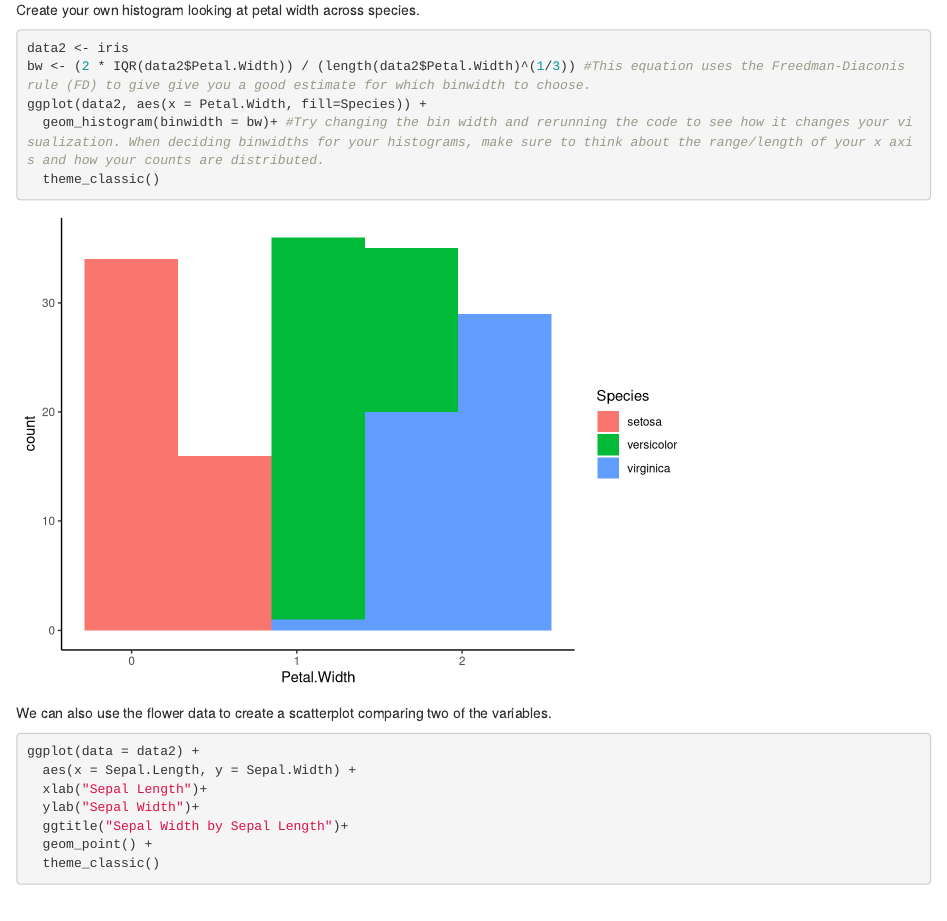
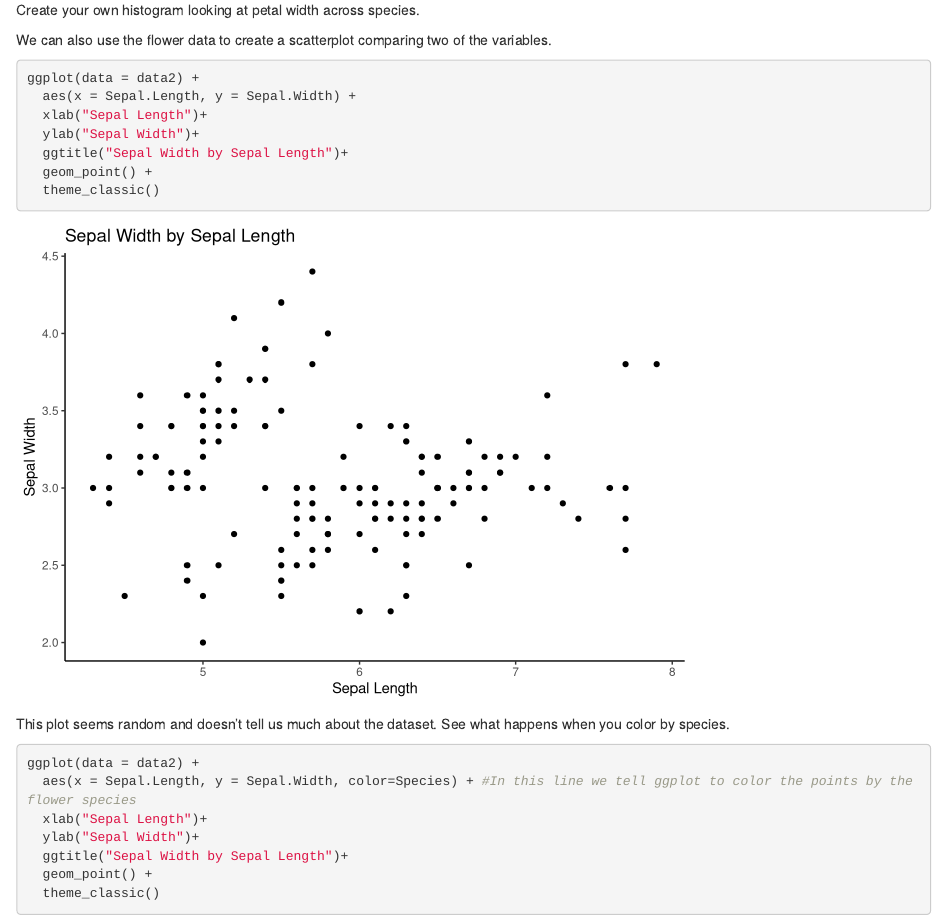
Before and after one commit to mmckibben273/R-tist-Studio, an R Markdown document (Codes/Day3.Rmd): the page in a window 1100 px wide, from 3060 px down. Rendered offline with R 4.5, knitr and Pandoc, with nearby package versions; code that draws random numbers runs with fixed seeds of ours.

Commit message:
Update Day3.Rmd

````diff
--- a/Codes/Day3.Rmd
+++ b/Codes/Day3.Rmd
@@ -45,11 +45,7 @@ ggplot(data2, aes(x = Sepal.Length, fill=Species)) +
 Create your own histogram looking at petal width across species.
 
 ```{r}
-data2 <- iris
-bw <- (2 * IQR(data2$Petal.Width)) / (length(data2$Petal.Width)^(1/3)) #This equation uses the Freedman-Diaconis rule (FD) to give give you a good estimate for which binwidth to choose.
-ggplot(data2, aes(x = Petal.Width, fill=Species)) +
-  geom_histogram(binwidth = bw)+ #Try changing the bin width and rerunning the code to see how it changes your visualization. When deciding binwidths for your histograms, make sure to think about the range/length of your x axis and how your counts are distributed.
-  theme_classic()
+
 ```
 
 We can also use the flower data to create a scatterplot comparing two of the variables.
````
